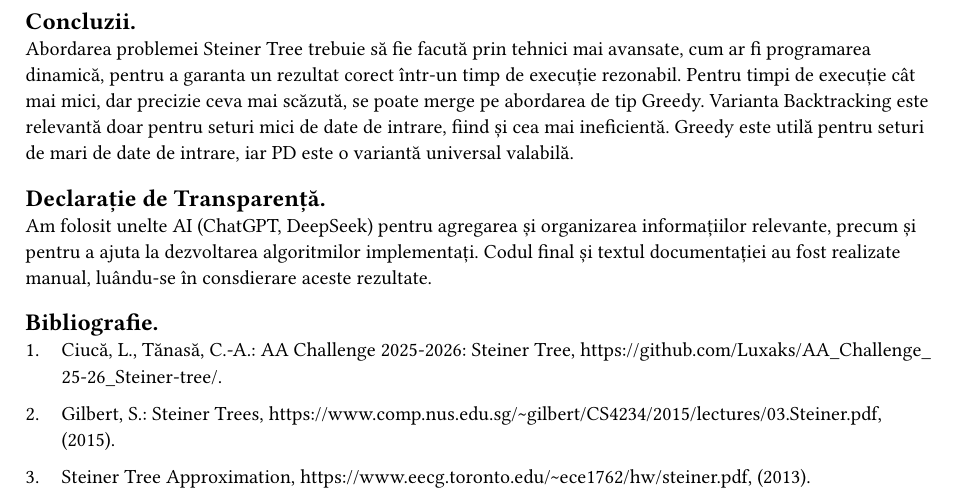
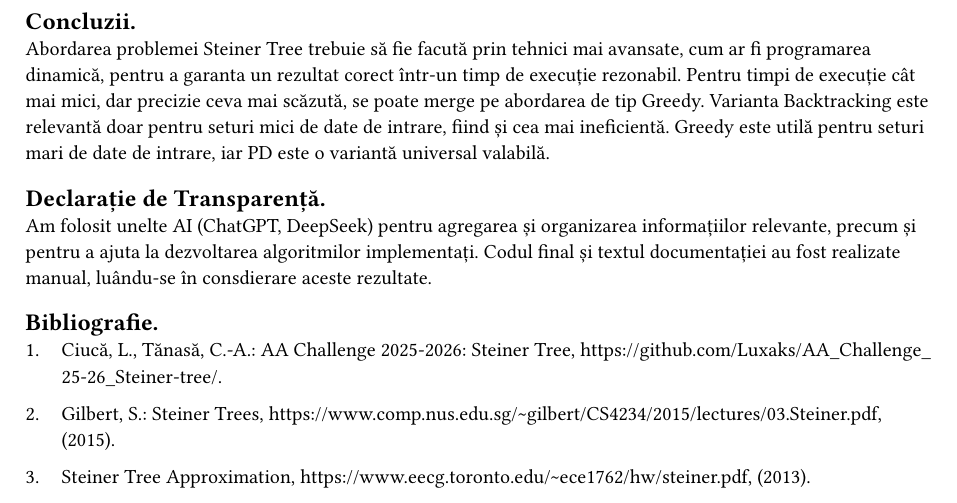
Before and after one commit to Luxaks/AA_Challenge_25-26_Steiner-tree, a Typst document (docs/master.typ, which reads docs/contents/5_conclusion.typ): part of page 11 of 11, cut so that both start at the same text. Compiled offline with Typst 0.15.

Commit message:
correct conclusion.typ

```diff
--- a/docs/contents/5_conclusion.typ
+++ b/docs/contents/5_conclusion.typ
@@ -1,3 +1,3 @@
 // conclusion
 
-Abordarea problemei Steiner Tree trebuie să fie facută prin tehnici mai avansate, cum ar fi programarea dinamică, pentru a garanta un rezultat corect într-un timp de execuție rezonabil. Pentru timpi de execuție cât mai mici, dar precizie ceva mai scăzută, se poate merge pe abordarea de tip Greedy. Varianta Backtracking este relevantă doar pentru seturi mici de date de intrare, fiind și cea mai ineficientă. Greedy este utilă pentru seturi de mari de date de intrare, iar PD este o variantă universal valabilă.
+Abordarea problemei Steiner Tree trebuie să fie facută prin tehnici mai avansate, cum ar fi programarea dinamică, pentru a garanta un rezultat corect într-un timp de execuție rezonabil. Pentru timpi de execuție cât mai mici, dar precizie ceva mai scăzută, se poate merge pe abordarea de tip Greedy. Varianta Backtracking este relevantă doar pentru seturi mici de date de intrare, fiind și cea mai ineficientă. Greedy este utilă pentru seturi mari de date de intrare, iar PD este o variantă universal valabilă.
```
